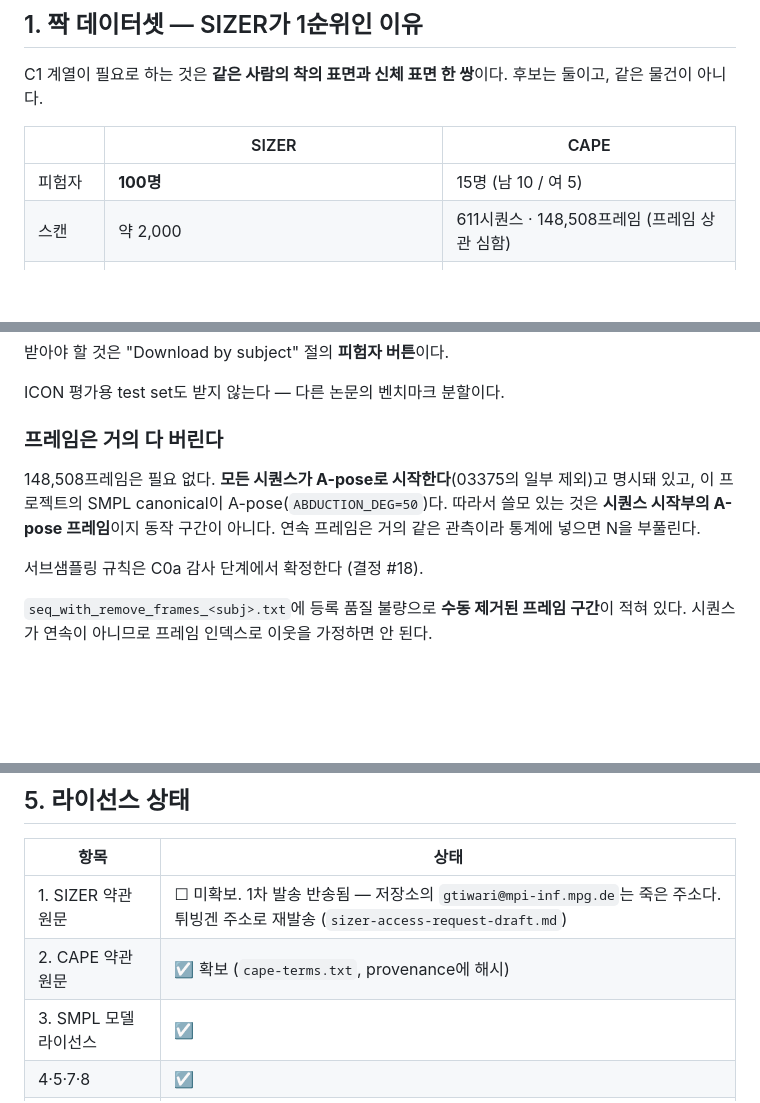
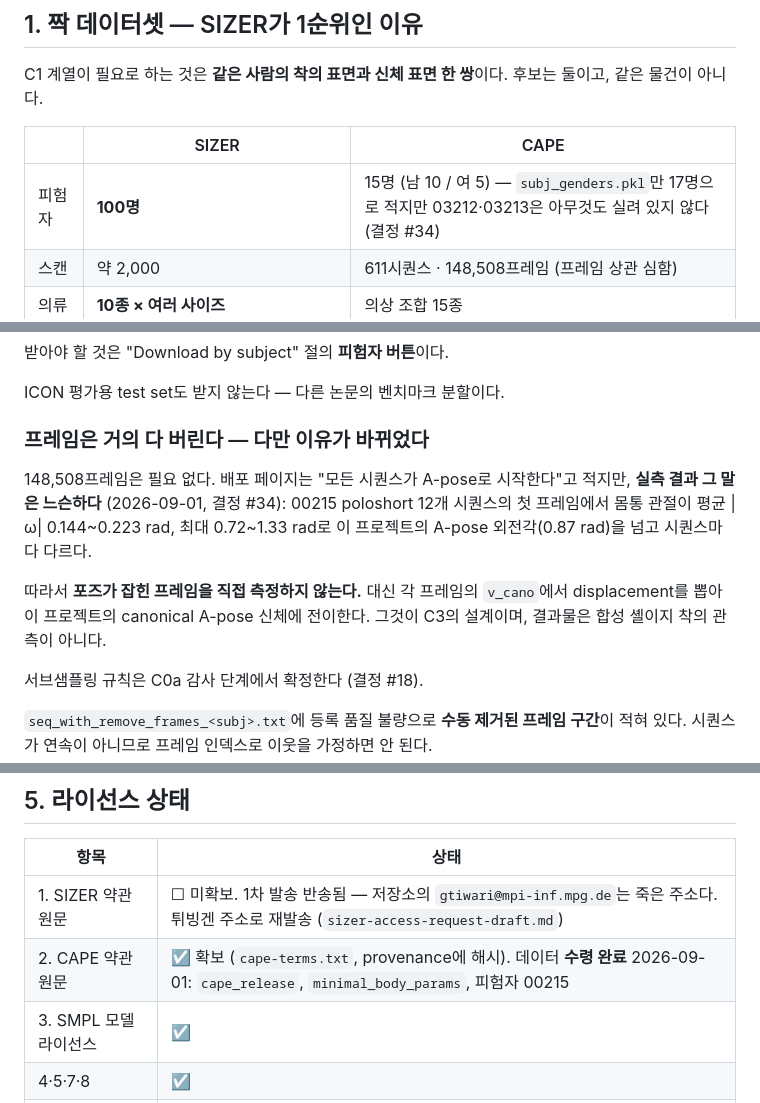
Before and after one commit to Juunary/body_measure, a Markdown page: docs/plan.md, 3 parts joined by grey strips. Rendered like a GitHub page; blank space fills up the shorter version.

```diff
--- a/docs/plan.md
+++ b/docs/plan.md
@@ -20,7 +20,7 @@ C1 계열이 필요로 하는 것은 **같은 사람의 착의 표면과 신체
 
 | | SIZER | CAPE |
 |---|---|---|
-| 피험자 | **100명** | 15명 (남 10 / 여 5) |
+| 피험자 | **100명** | 15명 (남 10 / 여 5) — `subj_genders.pkl`만 17명으로 적지만 03212·03213은 아무것도 실려 있지 않다 (결정 #34) |
 | 스캔 | 약 2,000 | 611시퀀스 · 148,508프레임 (프레임 상관 심함) |
 | 의류 | **10종 × 여러 사이즈** | 의상 조합 15종 |
 | 신체 표면 | **원본 스캔 + 최소 착의 신체 스캔** | registration (canonical T-pose) |
@@ -78,12 +78,16 @@ POP / SCALE-compatible format"이고, 내용물은 positional map과 표면에
 
 ICON 평가용 test set도 받지 않는다 — 다른 논문의 벤치마크 분할이다.
 
-### 프레임은 거의 다 버린다
+### 프레임은 거의 다 버린다 — 다만 이유가 바뀌었다
 
-148,508프레임은 필요 없다. **모든 시퀀스가 A-pose로 시작한다**(03375의 일부
-제외)고 명시돼 있고, 이 프로젝트의 SMPL canonical이 A-pose(`ABDUCTION_DEG=50`)다.
-따라서 쓸모 있는 것은 **시퀀스 시작부의 A-pose 프레임**이지 동작 구간이 아니다.
-연속 프레임은 거의 같은 관측이라 통계에 넣으면 N을 부풀린다.
+148,508프레임은 필요 없다. 배포 페이지는 "모든 시퀀스가 A-pose로 시작한다"고
+적지만, **실측 결과 그 말은 느슨하다** (2026-09-01, 결정 #34): 00215 poloshort
+12개 시퀀스의 첫 프레임에서 몸통 관절이 평균 |ω| 0.144~0.223 rad, 최대
+0.72~1.33 rad로 이 프로젝트의 A-pose 외전각(0.87 rad)을 넘고 시퀀스마다 다르다.
+
+따라서 **포즈가 잡힌 프레임을 직접 측정하지 않는다.** 대신 각 프레임의
+`v_cano`에서 displacement를 뽑아 이 프로젝트의 canonical A-pose 신체에
+전이한다. 그것이 C3의 설계이며, 결과물은 합성 셸이지 착의 관측이 아니다.
 
 서브샘플링 규칙은 C0a 감사 단계에서 확정한다 (결정 #18).
 
@@ -195,7 +199,7 @@ AI-Hub 「한국인 신체 3D 스캐닝」(530명, 동일 피험자 치수 동
 | 항목 | 상태 |
 |---|---|
 | 1. SIZER 약관 원문 | ☐ 미확보. 1차 발송 반송됨 — 저장소의 `gtiwari@mpi-inf.mpg.de`는 죽은 주소다. 튀빙겐 주소로 재발송 (`sizer-access-request-draft.md`) |
-| 2. CAPE 약관 원문 | ☑ 확보 (`cape-terms.txt`, provenance에 해시) |
+| 2. CAPE 약관 원문 | ☑ 확보 (`cape-terms.txt`, provenance에 해시). 데이터 **수령 완료** 2026-09-01: `cape_release`, `minimal_body_params`, 피험자 00215 |
 | 3. SMPL 모델 라이선스 | ☑ |
 | 4·5·7·8 | ☑ |
 | 6. 가중치 승인 증빙 | ☑* 승인됨, 회신 **원문** 붙여넣기 미완 |
```
Also changed, not shown: docs/datasets.md (+1 -0 lines), docs/decisions.md (+77 -0 lines).
